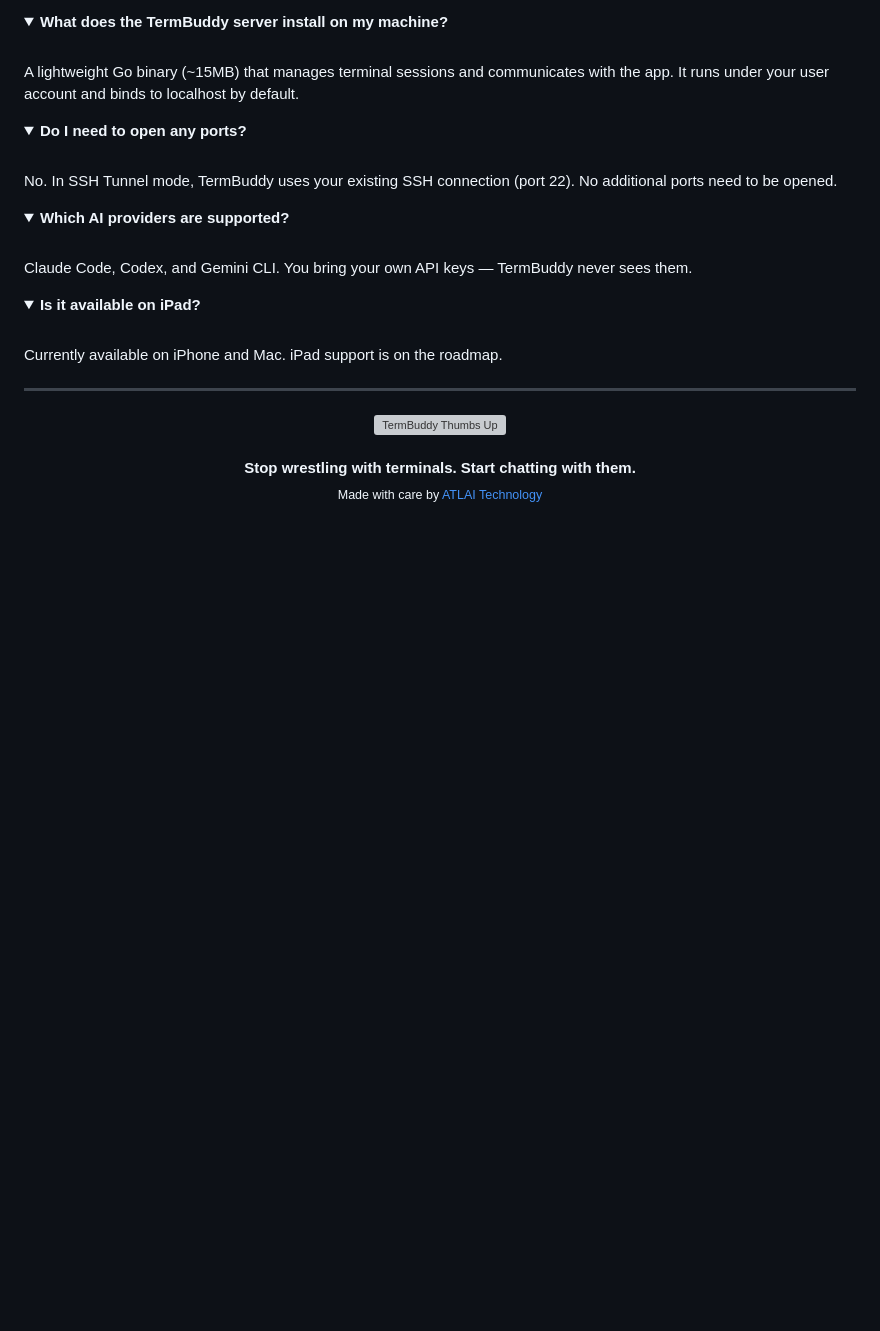
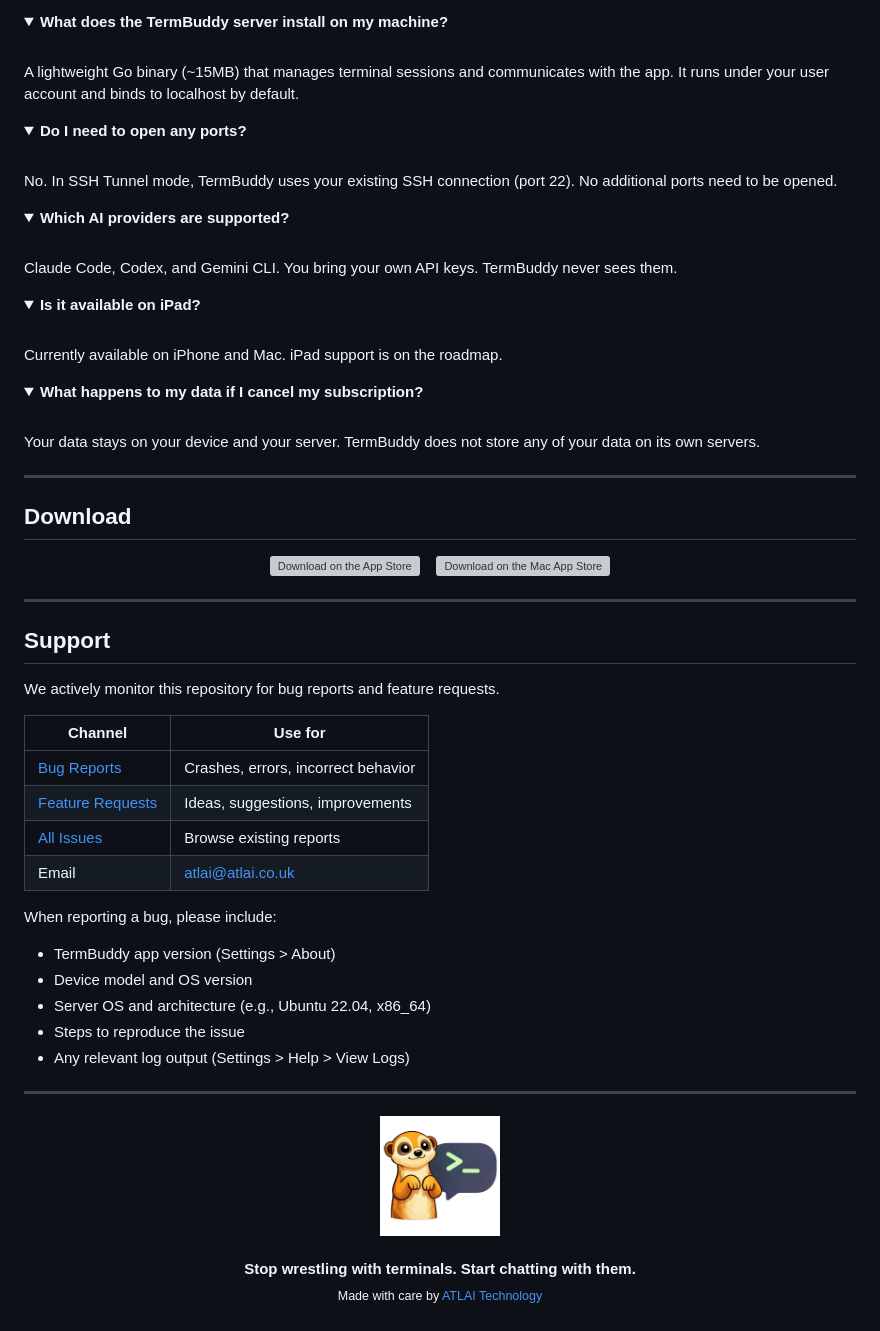
Before and after one commit to ATLAI-TECH/TermBuddy-FeedBack, a Markdown page: README.md, the part around one of its changes. GitHub-like rendering; folded sections open; blank space fills up the shorter version; grey boxes are pictures that could not be loaded.

```diff
--- a/README.md
+++ b/README.md
@@ -136,7 +197,7 @@ No. In SSH Tunnel mode, TermBuddy uses your existing SSH connection (port 22). N
 <details>
 <summary><b>Which AI providers are supported?</b></summary>
 <br>
-Claude Code, Codex, and Gemini CLI. You bring your own API keys — TermBuddy never sees them.
+Claude Code, Codex, and Gemini CLI. You bring your own API keys. TermBuddy never sees them.
 </details>
 
 <details>
@@ -145,10 +206,50 @@ Claude Code, Codex, and Gemini CLI. You bring your own API keys — TermBuddy ne
 Currently available on iPhone and Mac. iPad support is on the roadmap.
 </details>
 
+<details>
+<summary><b>What happens to my data if I cancel my subscription?</b></summary>
+<br>
+Your data stays on your device and your server. TermBuddy does not store any of your data on its own servers.
+</details>
+
+---
+
+## Download
+
+<p align="center">
+  <a href="#">
+    <img src="https://developer.apple.com/assets/elements/badges/download-on-the-app-store.svg" alt="Download on the App Store" height="50">
+  </a>
+  &nbsp;&nbsp;
+  <a href="#">
+    <img src="https://developer.apple.com/assets/elements/badges/download-on-the-mac-app-store.svg" alt="Download on the Mac App Store" height="50">
+  </a>
+</p>
+
+---
+
+## Support
+
+We actively monitor this repository for bug reports and feature requests.
+
+| Channel | Use for |
+|---------|---------|
+| [Bug Reports](https://github.com/ATLAI-TECH/TermBuddy-FeedBack/issues/new?labels=bug&template=bug_report.md) | Crashes, errors, incorrect behavior |
+| [Feature Requests](https://github.com/ATLAI-TECH/TermBuddy-FeedBack/issues/new?labels=enhancement&template=feature_request.md) | Ideas, suggestions, improvements |
+| [All Issues](https://github.com/ATLAI-TECH/TermBuddy-FeedBack/issues) | Browse existing reports |
+| Email | [atlai@atlai.co.uk](mailto:atlai@atlai.co.uk) |
+
+When reporting a bug, please include:
+- TermBuddy app version (Settings > About)
+- Device model and OS version
+- Server OS and architecture (e.g., Ubuntu 22.04, x86_64)
+- Steps to reproduce the issue
+- Any relevant log output (Settings > Help > View Logs)
+
 ---
 
 <p align="center">
-  <img src="images/thumb_up.png" alt="TermBuddy Thumbs Up" width="120">
+  <img src="images/logo_dark_bgbwhite.png" alt="TermBuddy" width="120">
   <br><br>
   <b>Stop wrestling with terminals. Start chatting with them.</b>
   <br>
```
Also changed, not shown: other parts of README.md (+97 -36 lines).
